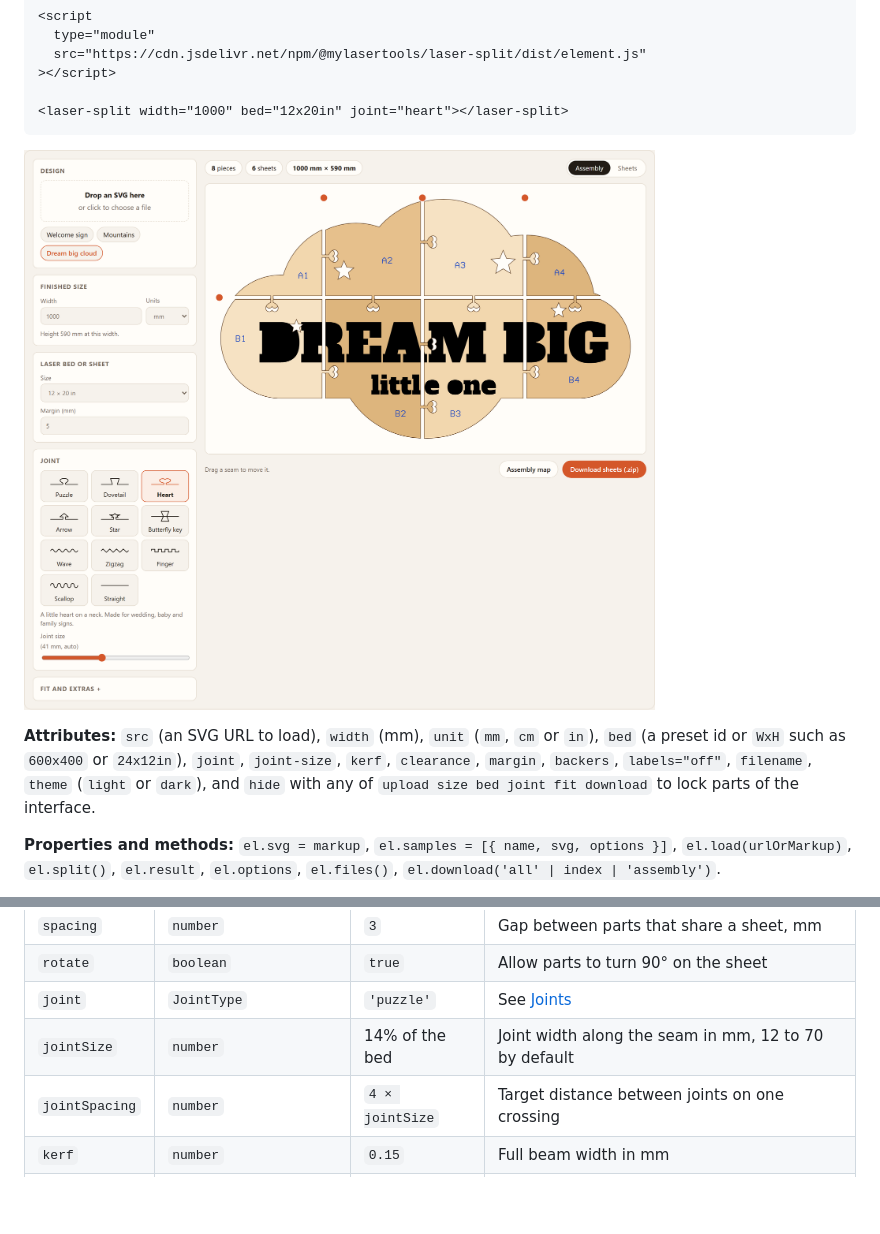
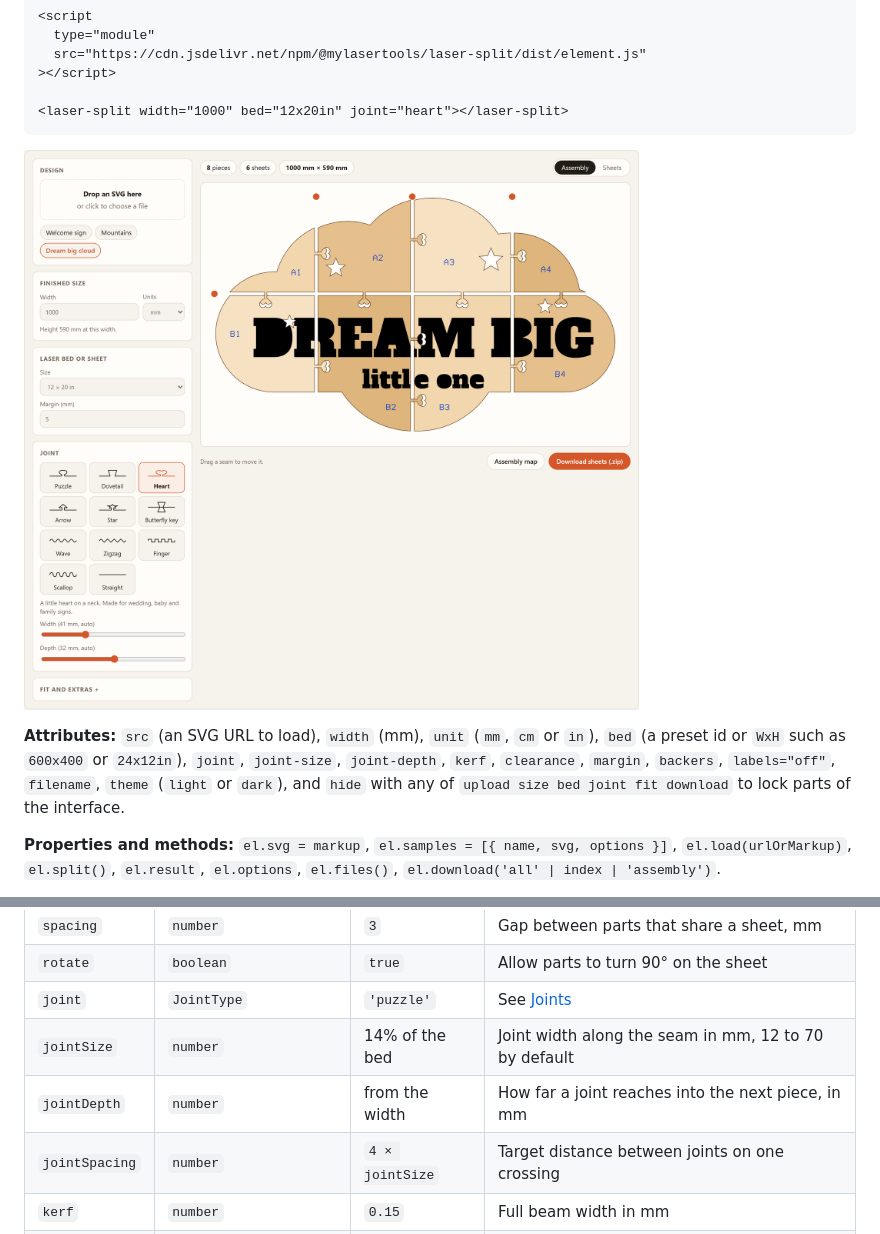
Before and after one commit to mylasertools-com/laser-split, a Markdown page: README.md, 2 parts joined by grey strips. Rendered like a GitHub page; pictures changed too: docs/assets/workbench.png; blank space fills up the shorter version.

```diff
--- a/README.md
+++ b/README.md
@@ -71,7 +71,7 @@ npx @mylasertools/laser-split sign.svg --width 1000 --bed 12x20in --joint heart
 
 ![The laser-split web component with a cloud sign split into eight heart-jointed pieces.](https://raw.githubusercontent.com/mylasertools-com/laser-split/main/docs/assets/workbench.png)
 
-**Attributes:** `src` (an SVG URL to load), `width` (mm), `unit` (`mm`, `cm` or `in`), `bed` (a preset id or `WxH` such as `600x400` or `24x12in`), `joint`, `joint-size`, `kerf`, `clearance`, `margin`, `backers`, `labels="off"`, `filename`, `theme` (`light` or `dark`), and `hide` with any of `upload size bed joint fit download` to lock parts of the interface.
+**Attributes:** `src` (an SVG URL to load), `width` (mm), `unit` (`mm`, `cm` or `in`), `bed` (a preset id or `WxH` such as `600x400` or `24x12in`), `joint`, `joint-size`, `joint-depth`, `kerf`, `clearance`, `margin`, `backers`, `labels="off"`, `filename`, `theme` (`light` or `dark`), and `hide` with any of `upload size bed joint fit download` to lock parts of the interface.
 
 **Properties and methods:** `el.svg = markup`, `el.samples = [{ name, svg, options }]`, `el.load(urlOrMarkup)`, `el.split()`, `el.result`, `el.options`, `el.files()`, `el.download('all' | index | 'assembly')`.
 
@@ -119,6 +119,7 @@ Every sheet is a plain SVG at the bed's physical size:
 | `rotate`       | `boolean`                   | `true`          | Allow parts to turn 90° on the sheet                    |
 | `joint`        | `JointType`                 | `'puzzle'`      | See [Joints](#joints)                                   |
 | `jointSize`    | `number`                    | 14% of the bed  | Joint width along the seam in mm, 12 to 70 by default   |
+| `jointDepth`   | `number`                    | from the width  | How far a joint reaches into the next piece, in mm      |
 | `jointSpacing` | `number`                    | `4 × jointSize` | Target distance between joints on one crossing          |
 | `kerf`         | `number`                    | `0.15`          | Full beam width in mm                                   |
 | `clearance`    | `number`                    | `0.1`           | Total gap between mating edges after cutting            |
```
Also changed, not shown: CHANGELOG.md (+2 -0 lines), docs/assets/hero.gif, 6 other files.
